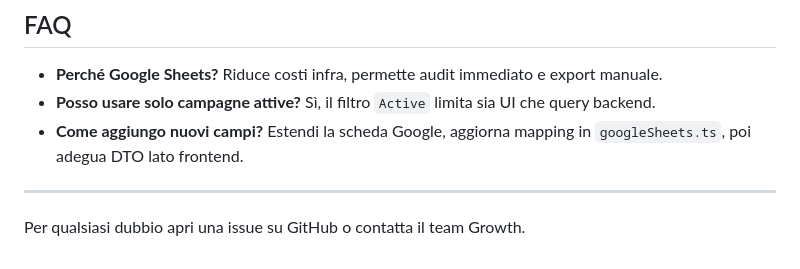
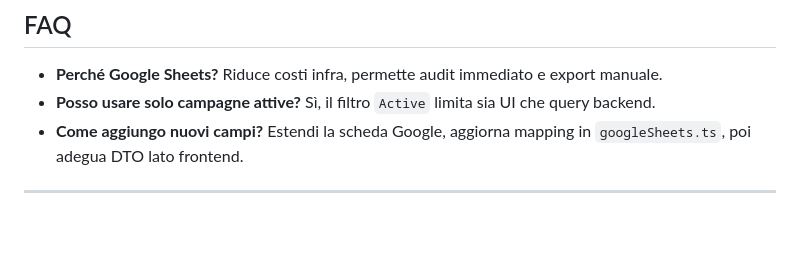
Before and after one commit to RappnCH/rappn-campaign-tracker, a Markdown page: README.md, the part around the change. Rendered like a GitHub page; blank space fills up the shorter version.

Commit message:
Remove contact info for Growth team from README
Removed contact information for the Growth team.

```diff
--- a/README.md
+++ b/README.md
@@ -116,5 +116,3 @@ Foglio ufficiale Rappn: [Rappn Campaign Tracker Sheet](https://docs.google.com/s
 - **Come aggiungo nuovi campi?** Estendi la scheda Google, aggiorna mapping in `googleSheets.ts`, poi adegua DTO lato frontend.
 
 ---
-
-Per qualsiasi dubbio apri una issue su GitHub o contatta il team Growth.
```
